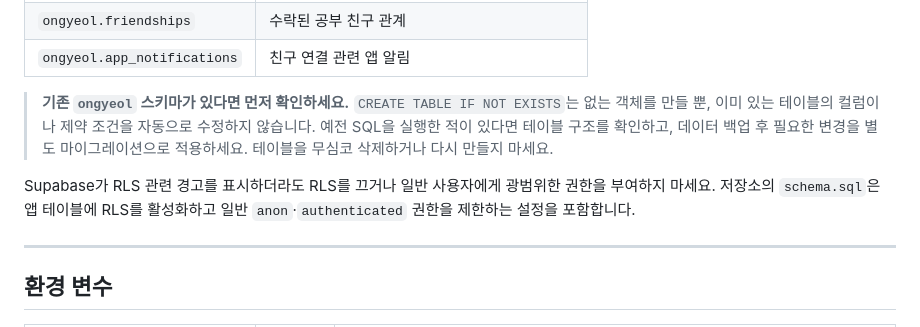
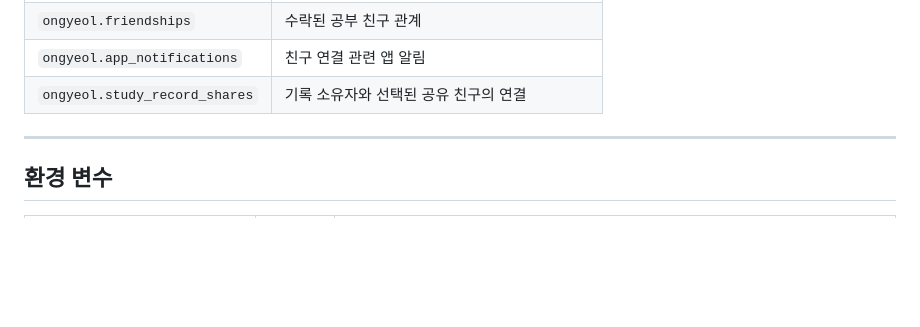
Before and after one commit to Elarin22/ongyeol, a Markdown page: README.md, the part around one of its changes. Drawn GitHub-style; blank space fills up the shorter version.

```diff
--- a/README.md
+++ b/README.md
@@ -136,10 +139,7 @@ python app.py
 | `ongyeol.friend_invites` | 초대 토큰 해시, 상태와 만료 시각 |
 | `ongyeol.friendships` | 수락된 공부 친구 관계 |
 | `ongyeol.app_notifications` | 친구 연결 관련 앱 알림 |
-
-> **기존 `ongyeol` 스키마가 있다면 먼저 확인하세요.** `CREATE TABLE IF NOT EXISTS`는 없는 객체를 만들 뿐, 이미 있는 테이블의 컬럼이나 제약 조건을 자동으로 수정하지 않습니다. 예전 SQL을 실행한 적이 있다면 테이블 구조를 확인하고, 데이터 백업 후 필요한 변경을 별도 마이그레이션으로 적용하세요. 테이블을 무심코 삭제하거나 다시 만들지 마세요.
-
-Supabase가 RLS 관련 경고를 표시하더라도 RLS를 끄거나 일반 사용자에게 광범위한 권한을 부여하지 마세요. 저장소의 `schema.sql`은 앱 테이블에 RLS를 활성화하고 일반 `anon`·`authenticated` 권한을 제한하는 설정을 포함합니다.
+| `ongyeol.study_record_shares` | 기록 소유자와 선택된 공유 친구의 연결 |
 
 ---
 
```
Also changed, not shown: other parts of README.md (+11 -19 lines).
